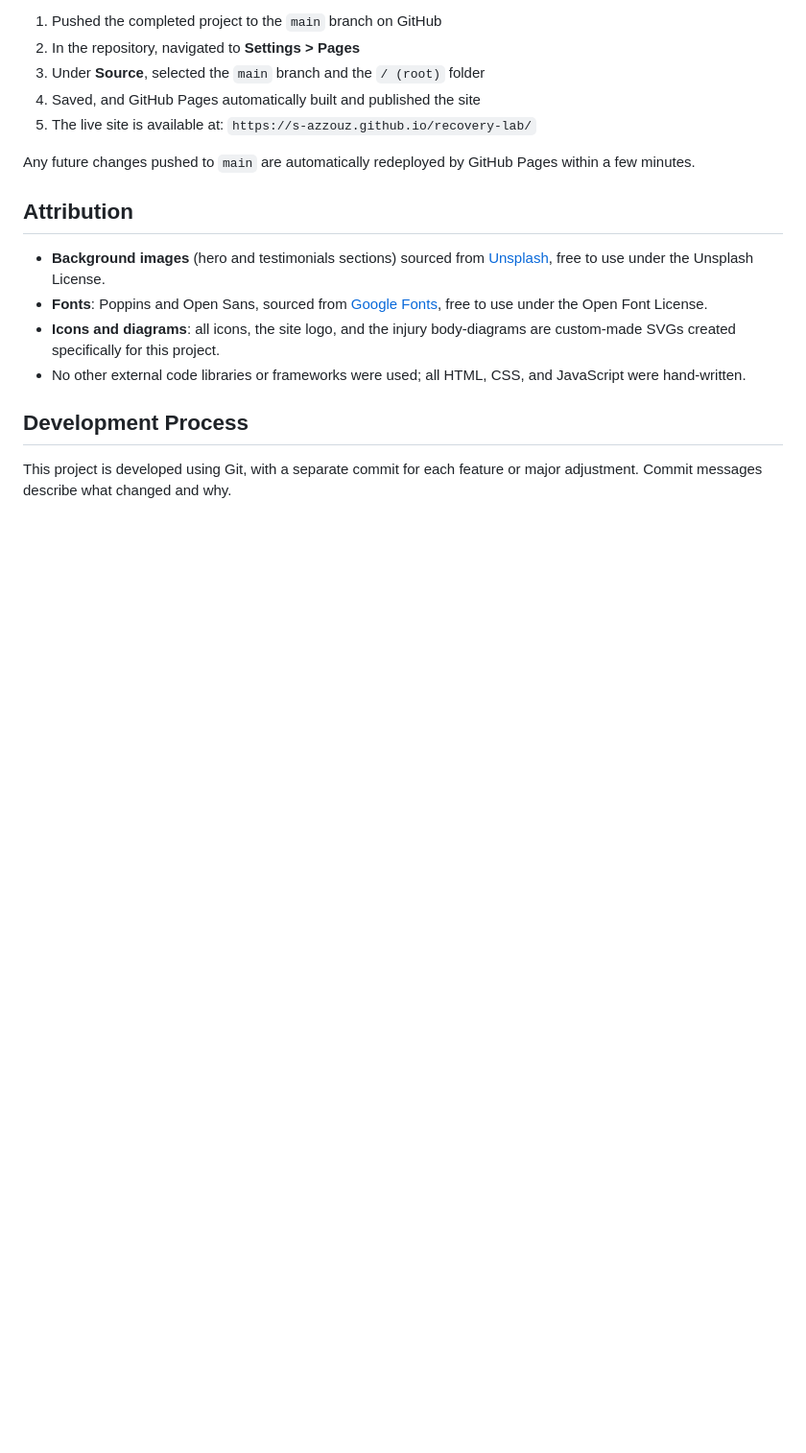
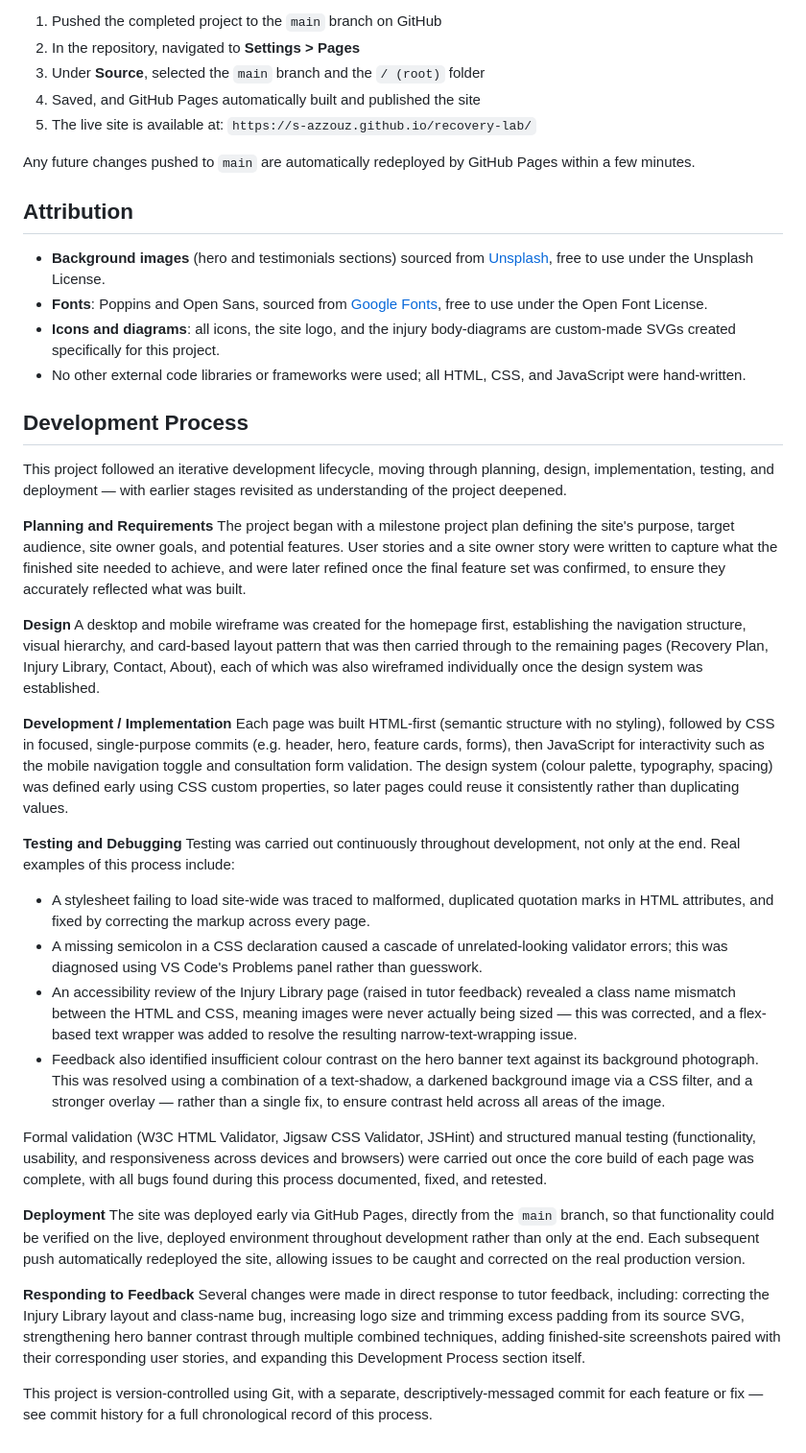
Before and after one commit to s-azzouz/recovery-lab, a Markdown page: README.md, the part around the change. Shown at 96% size. GitHub-like rendering; blank space fills up the shorter version.

Commit message:
Update README.md
Added an in depth development process for greater understanding of

```diff
--- a/README.md
+++ b/README.md
@@ -232,4 +232,30 @@ Any future changes pushed to `main` are automatically redeployed by GitHub Pages
 
 ## Development Process
 
-This project is developed using Git, with a separate commit for each feature or major adjustment. Commit messages describe what changed and why.
+This project followed an iterative development lifecycle, moving through planning, design, implementation, testing, and deployment — with earlier stages revisited as understanding of the project deepened.
+
+**Planning and Requirements**
+The project began with a milestone project plan defining the site's purpose, target audience, site owner goals, and potential features. User stories and a site owner story were written to capture what the finished site needed to achieve, and were later refined once the final feature set was confirmed, to ensure they accurately reflected what was built.
+
+**Design**
+A desktop and mobile wireframe was created for the homepage first, establishing the navigation structure, visual hierarchy, and card-based layout pattern that was then carried through to the remaining pages (Recovery Plan, Injury Library, Contact, About), each of which was also wireframed individually once the design system was established.
+
+**Development / Implementation**
+Each page was built HTML-first (semantic structure with no styling), followed by CSS in focused, single-purpose commits (e.g. header, hero, feature cards, forms), then JavaScript for interactivity such as the mobile navigation toggle and consultation form validation. The design system (colour palette, typography, spacing) was defined early using CSS custom properties, so later pages could reuse it consistently rather than duplicating values.
+
+**Testing and Debugging**
+Testing was carried out continuously throughout development, not only at the end. Real examples of this process include:
+- A stylesheet failing to load site-wide was traced to malformed, duplicated quotation marks in HTML attributes, and fixed by correcting the markup across every page.
+- A missing semicolon in a CSS declaration caused a cascade of unrelated-looking validator errors; this was diagnosed using VS Code's Problems panel rather than guesswork.
+- An accessibility review of the Injury Library page (raised in tutor feedback) revealed a class name mismatch between the HTML and CSS, meaning images were never actually being sized — this was corrected, and a flex-based text wrapper was added to resolve the resulting narrow-text-wrapping issue.
+- Feedback also identified insufficient colour contrast on the hero banner text against its background photograph. This was resolved using a combination of a text-shadow, a darkened background image via a CSS filter, and a stronger overlay — rather than a single fix, to ensure contrast held across all areas of the image.
+
+Formal validation (W3C HTML Validator, Jigsaw CSS Validator, JSHint) and structured manual testing (functionality, usability, and responsiveness across devices and browsers) were carried out once the core build of each page was complete, with all bugs found during this process documented, fixed, and retested.
+
+**Deployment**
+The site was deployed early via GitHub Pages, directly from the `main` branch, so that functionality could be verified on the live, deployed environment throughout development rather than only at the end. Each subsequent push automatically redeployed the site, allowing issues to be caught and corrected on the real production version.
+
+**Responding to Feedback**
+Several changes were made in direct response to tutor feedback, including: correcting the Injury Library layout and class-name bug, increasing logo size and trimming excess padding from its source SVG, strengthening hero banner contrast through multiple combined techniques, adding finished-site screenshots paired with their corresponding user stories, and expanding this Development Process section itself.
+
+This project is version-controlled using Git, with a separate, descriptively-messaged commit for each feature or fix — see commit history for a full chronological record of this process.
```
